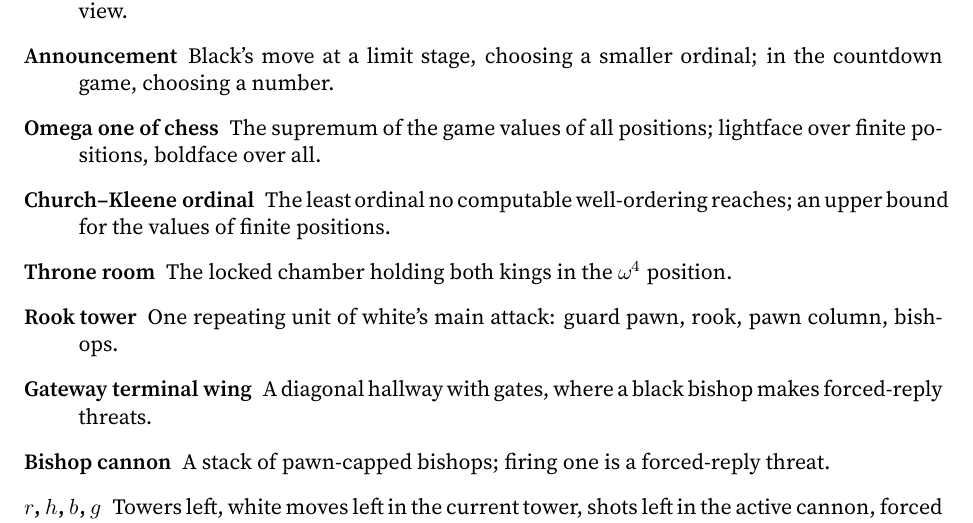
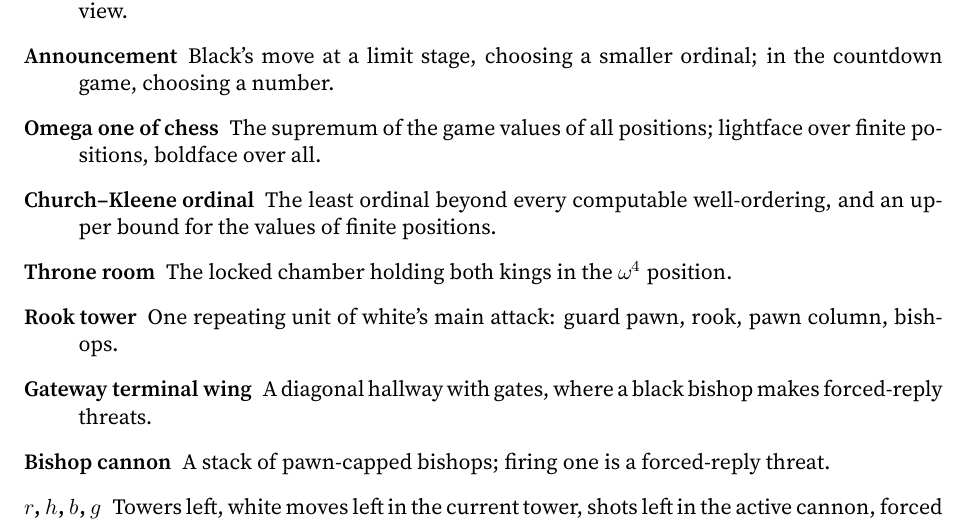
Before and after one commit to sean-reid/infinite-chess, a LaTeX document (talk/notes.tex): part of page 9 of 9, cut so that both start at the same text. Compiled offline with XeLaTeX.

Commit message:
docs(talk): reword the glossary line that ran into the margin

```diff
--- a/talk/notes.tex
+++ b/talk/notes.tex
@@ -329,7 +329,7 @@ value in ordinary infinite chess is open.}
   \item[Game value] The ordinal assigned to a position by the recursion on slide 7, from white's point of view.
   \item[Announcement] Black's move at a limit stage, choosing a smaller ordinal; in the countdown game, choosing a number.
   \item[Omega one of chess] The supremum of the game values of all positions; lightface over finite positions, boldface over all.
-  \item[Church--Kleene ordinal] The least ordinal no computable well-ordering reaches; an upper bound for the values of finite positions.
+  \item[Church--Kleene ordinal] The least ordinal beyond every computable well-ordering, and an upper bound for the values of finite positions.
   \item[Throne room] The locked chamber holding both kings in the $\omega^4$ position.
   \item[Rook tower] One repeating unit of white's main attack: guard pawn, rook, pawn column, bishops.
   \item[Gateway terminal wing] A diagonal hallway with gates, where a black bishop makes forced-reply threats.
```
